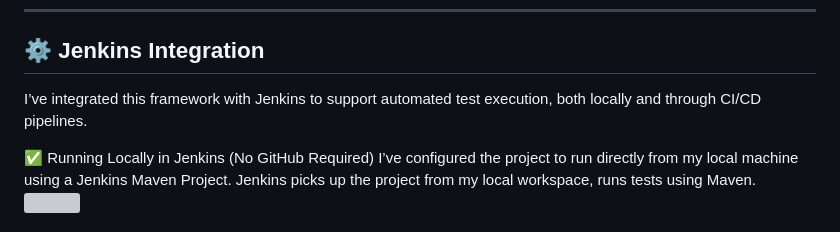
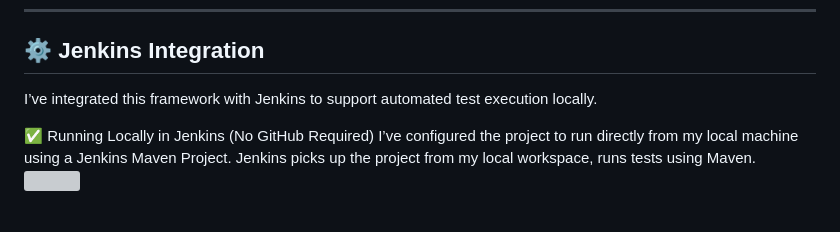
Before and after one commit to amulsinfal/Hybrid-selenium-automation-framework-automationexercise.com, a Markdown page: README.md, the part around the change. Rendered like a GitHub page; grey boxes are pictures that could not be loaded.

```diff
--- a/README.md
+++ b/README.md
@@ -127,7 +127,7 @@ Extent Report opened automatically on the default browser after the execution is
 ---
 
 ## ⚙️ Jenkins Integration
-I’ve integrated this framework with Jenkins to support automated test execution, both locally and through CI/CD pipelines.
+I’ve integrated this framework with Jenkins to support automated test execution locally.
 
 ✅ Running Locally in Jenkins (No GitHub Required)
 I’ve configured the project to run directly from my local machine using a Jenkins Maven Project. Jenkins picks up the project from my local workspace, runs tests using Maven.  <br>
```
